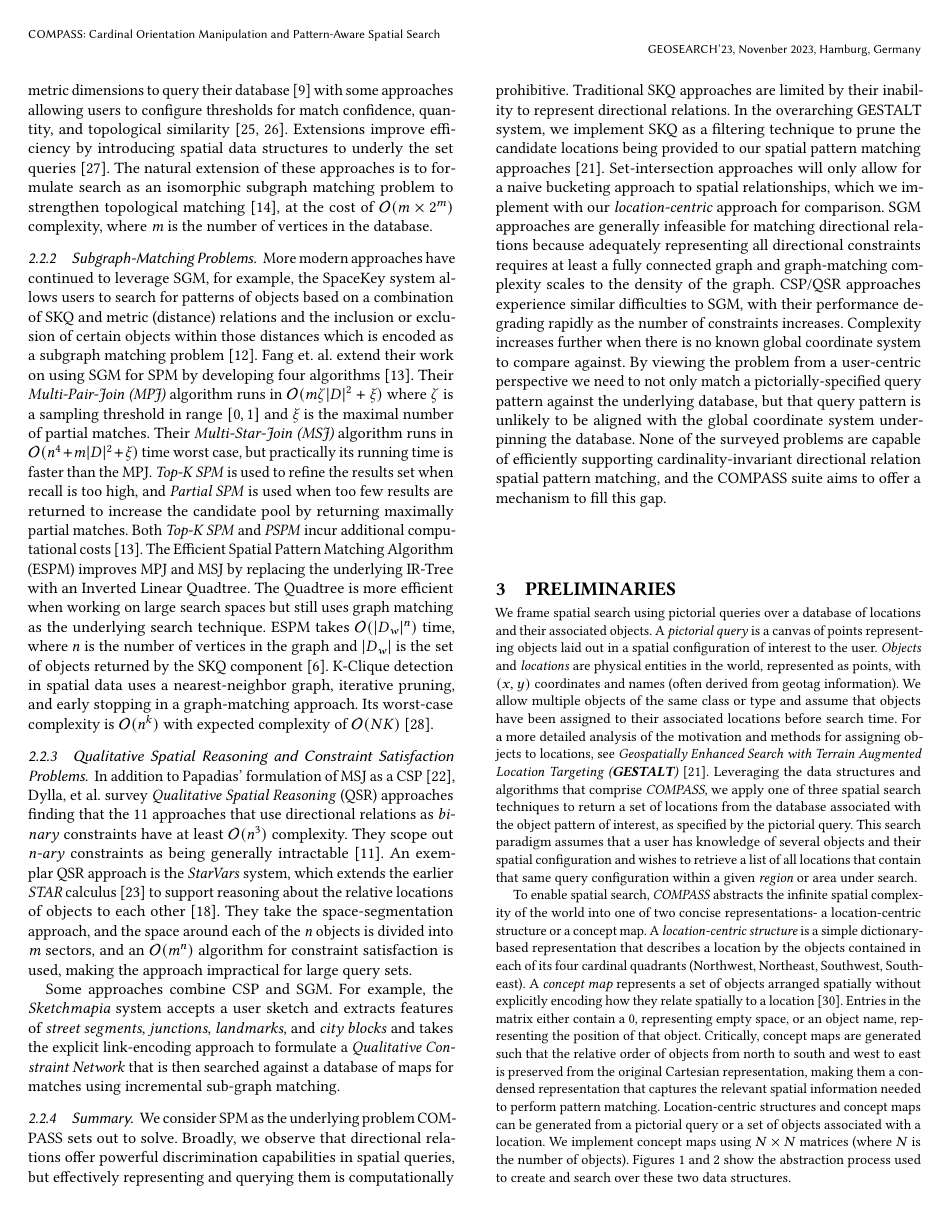
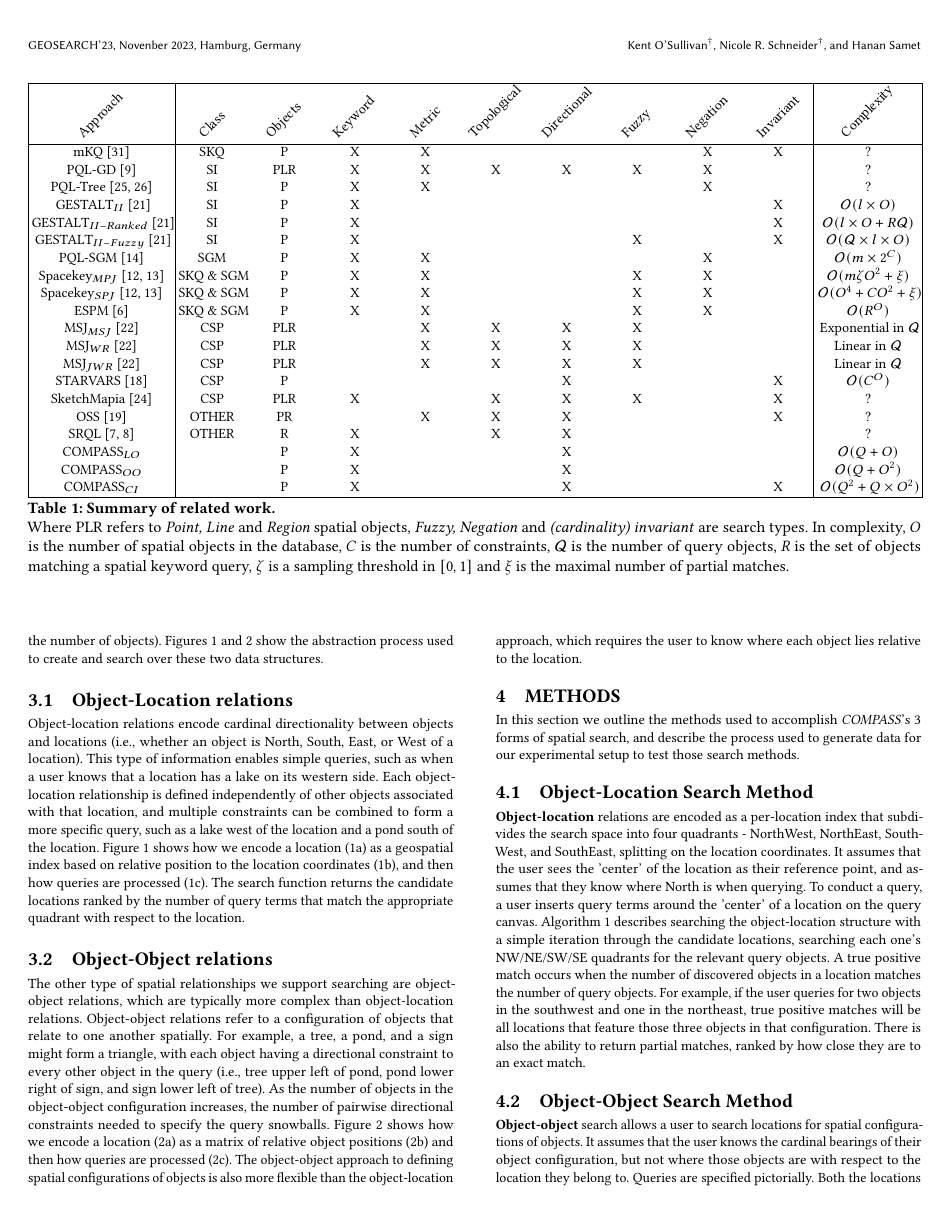
Before and after one commit to osullik/COMPASS_GEOSEARCH, a LaTeX paper (compass.tex, which reads sections/20_Related.tex): page 3 of 9 before the commit and page 4 of 9 after it. Compiled offline with pdfLaTeX.

Commit message:
Related work table mostly complete

```diff
--- a/sections/20_Related.tex
+++ b/sections/20_Related.tex
@@ -73,7 +73,7 @@ We then briefly explore two dominant approaches to spatial pattern matching, Pic
     }
 \subsubsection{Set-Intersection Problems}
 \par{
-    Early set-intersection approaches allow users to specify a combination of keyword, topological and metric dimensions to query their database~\cite{DiLoreto1996} with some approaches allowing users to configure thresholds for match confidence, quantity, and topological similarity~\cite{Soffer1997, Soffer1998a}.
+    Early set-intersection (SI) approaches allow users to specify a combination of keyword, topological and metric dimensions to query their database~\cite{DiLoreto1996} with some approaches allowing users to configure thresholds for match confidence, quantity, and topological similarity~\cite{Soffer1997, Soffer1998a}.
     Extensions improve efficiency by introducing spatial data structures to underly the set queries~\cite{Soffer1999}.
     The natural extension of these approaches is to formulate search as an isomorphic subgraph matching problem to strengthen topological matching~\cite{Folkers2000}, at the cost of $\mathcal{O}(m\times 2^m)$ complexity, where \textit{m} is the number of vertices in the database.
 }
@@ -138,7 +141,7 @@ We then briefly explore two dominant approaches to spatial pattern matching, Pic
             \rot{Directional} &
             \rot{Fuzzy} &
             \rot{Negation} &
-            \rot{Cardinality-Invariant} &
+            \rot{Invariant} &
             \rot{Complexity} \\
             \hline
             %   Approach                                & Class       & obj& K & M & T & D & F & N & C & O \\
@@ -160,13 +148,29 @@ We then briefly explore two dominant approaches to spatial pattern matching, Pic
-            COMPASS$_{II}$                              & SI         & P   & X &   &   & X & X &   & X &  \\
-            COMPASS$_{LO}$                              &            & P   & X &   &   & X & X &   &   & $\mathcal{O}(Q + O)$ \\
-            COMPASS$_{OO}$                              &            & P   & X &   &   & X & X &   &   & $\mathcal{O}(Q + O^2)$ \\
-            COMPASS$_{CI_OO}$                           &            & P   & X &   &   & X & X &   &   & $\mathcal{O}(Q^2 + Q\times O^2)$ \\
+            mKQ~\cite{Zhang2009}                        & SKQ         & P   & X & X &   &   &   & X & X & ? \\
+            PQL-GD~\cite{DiLoreto1996}                  & SI          & PLR & X & X & X & X & X & X &   & ? \\
+            PQL-Tree~\cite{Soffer1997,Soffer1998a}      & SI          & P   & X & X &   &   &   & X &   & ? \\
+            ~GESTALT$_{II}$~\cite{Osul2023}~            & SI          & P   & X &   &   &   &   &   & X &  $\mathcal{O}(l\times O)$ \\
+            ~GESTALT$_{II-Ranked}$~\cite{Osul2023}~     & SI          & P   & X &   &   &   &   &   & X &  $\mathcal{O}(l\times O +R \mathcal{Q})$\\
+            ~GESTALT$_{II-Fuzzy}$~\cite{Osul2023}~      & SI          & P   & X &   &   &   & X &   & X &  $\mathcal{O}(\mathcal{Q}\times l\times O)$ \\
+            PQL-SGM~\cite{Folkers2000}                  & SGM         & P   & X & X &   &   &   & X &   & $\mathcal{O}(m\times2^C)$ \\
+            Spacekey$_{MPJ}$~\cite{Fang2018,Fang2019}   & ~SKQ \& SGM & P   & X & X &   &   & X & X &   & $\mathcal{O}(m\zeta O^2+\xi)$ \\
+            Spacekey$_{SPJ}$~\cite{Fang2018,Fang2019}   & ~SKQ \& SGM & P   & X & X &   &   & X & X &   & ~$\mathcal{O}(O^4+CO^2+\xi)$~ \\
+            ESPM~\cite{Chen2019}                        & ~SKQ \& SGM & P   & X & X &   &   & X & X &   & $\mathcal{O}(R^O)$ \\
+            MSJ$_{MSJ}$~\cite{Papadias1998}             & CSP         & PLR &   & X & X & X & X &   &   & ~Exponential in $\mathcal{Q}$~ \\
+            MSJ$_{WR}$~\cite{Papadias1998}              & CSP         & PLR &   & X & X & X & X &   &   & Linear in $\mathcal{Q}$ \\
+            MSJ$_{JWR}$~\cite{Papadias1998}             & CSP         & PLR &   & X & X & X & X &   &   & Linear in $\mathcal{Q}$ \\
+            STARVARS~\cite{Lee2013}                     & CSP         & P   &   &   &   & X &   &   & X & $\mathcal{O}(C^O)$ \\
+            SketchMapia~\cite{Schwering2014}            & CSP         & PLR & X &   & X & X & X &   & X & ? \\
+            OSS~\cite{Liu2003}                          & OTHER       & PR  &   & X & X & X &   &   & X & ? \\
+            SRQL~\cite{Dellapenna2012,Dellapenna2017}   & OTHER       & R   & X &   & X & X &   &   &   & ? \\
+            COMPASS$_{LO}$                              &             & P   & X &   &   & X &   &   &   & $\mathcal{O}(Q + O)$ \\
+            COMPASS$_{OO}$                              &             & P   & X &   &   & X &   &   &   & $\mathcal{O}(Q + O^2)$ \\
+            COMPASS$_{CI}$                              &             & P   & X &   &   & X &   &   & X & ~$\mathcal{O}(Q^2 + Q\times O^2)$~ \\
 
 
 
             \hline
         \end{tabular}
-        \caption{related\_work}
+        \caption{Summary of related work. \\ \textnormal{Where PLR refers to \textit{Point, Line} and \textit{Region} spatial objects, \textit{Fuzzy, Negation} and \textit{(cardinality) invariant} are search types. In complexity, $O$ is the number of spatial objects in the database, $C$ is the number of constraints, $\mathcal{Q}$ is the number of query objects, $R$ is the set of objects matching a spatial keyword query, $\zeta$ is a sampling threshold in $[0,1]$ and $\xi$ is the maximal number of partial matches.}}
         \label{Table:related_work}
     \end{center}
 \end{table*}
```
Also changed, not shown: compass.tex (+3 -3 lines), style/ACM-Reference-Format.bst (+2 -2 lines), sections/20_Related.tex (18 more changed lines).
